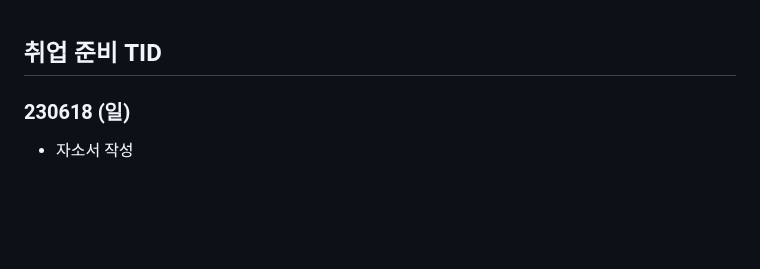
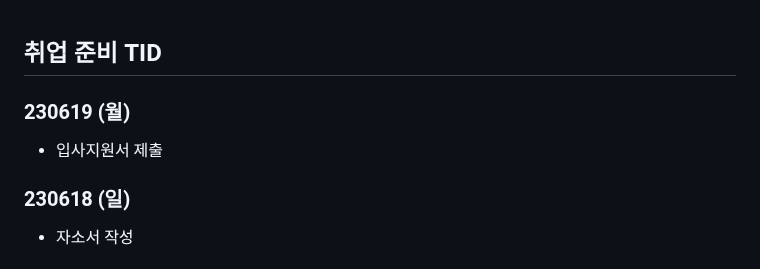
Before and after one commit to Suhwan-Im/TIL, a Markdown page: 13. 취업준비 기간/[취업 준비 TID].md, the part around the change. Drawn GitHub-style; blank space fills up the shorter version.

Commit message:
updating_230619

```diff
--- a/13. 취업준비 기간/[취업 준비 TID].md
+++ b/13. 취업준비 기간/[취업 준비 TID].md
@@ -1,4 +1,10 @@
 ## 취업 준비 TID
+
+
+
+### 230619 (월)
+
+- 입사지원서 제출
 
 
 
```
